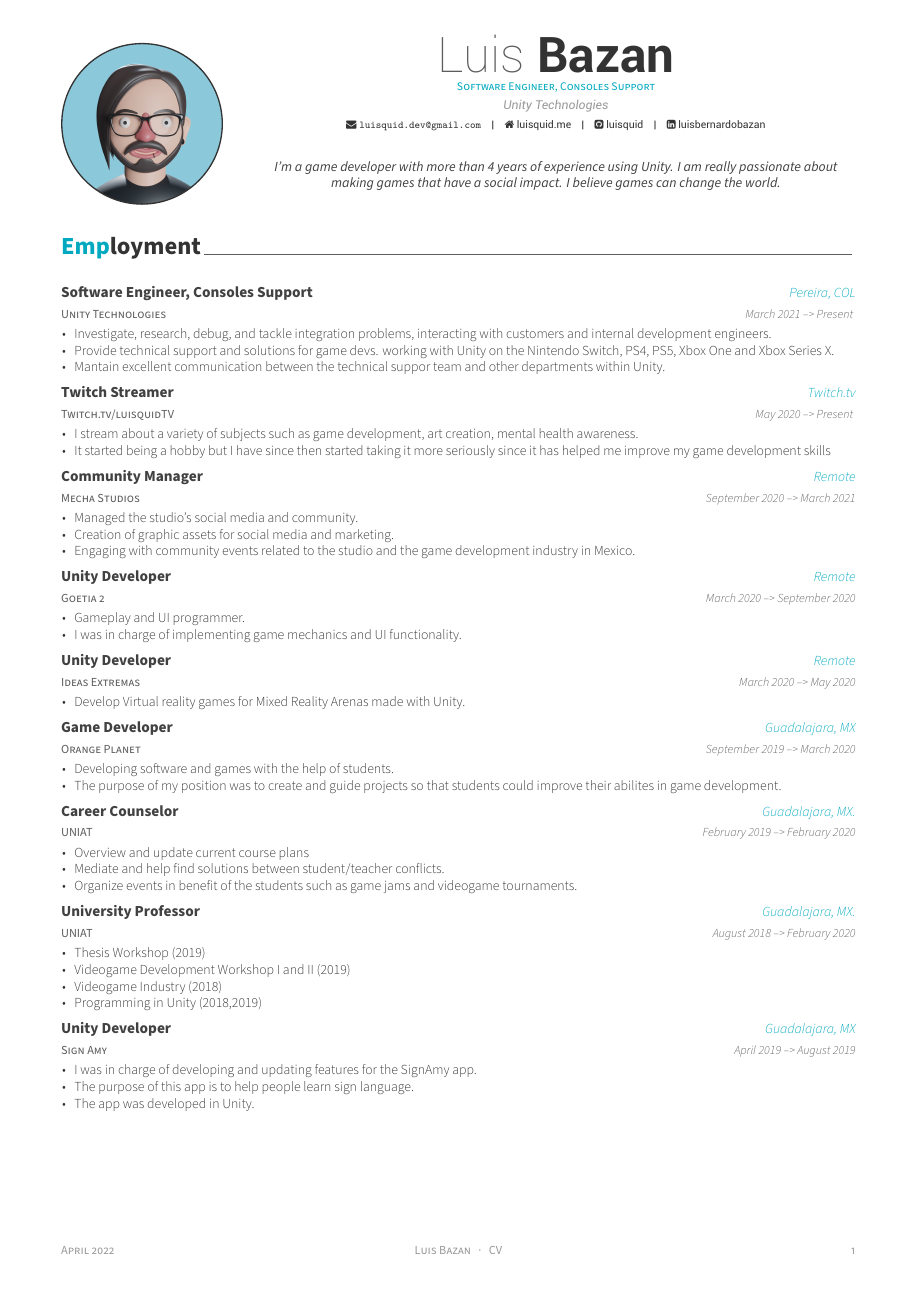
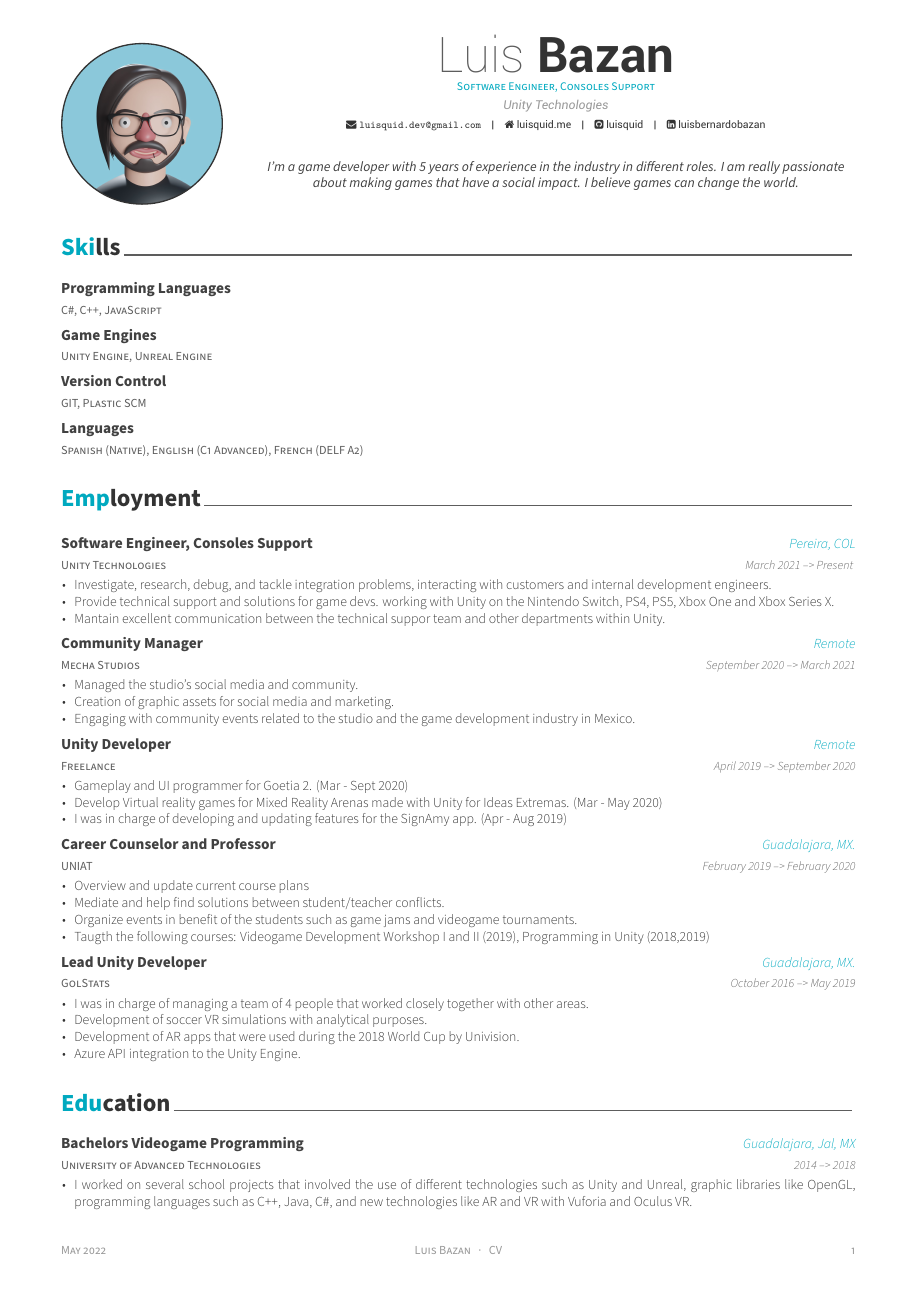
Before and after one commit to luisquid/CV, an R Markdown document (CV.Rmd): page 1 of 2. The pictures show the output file CV.pdf that the author committed with the source.

Commit message:
Updated with feedback from a few colleagues

```diff
--- a/CV.Rmd
+++ b/CV.Rmd
@@ -10,7 +10,7 @@ github: luisquid
 linkedin: luisbernardobazan
 date: "`r format(Sys.time(), '%B %Y')`"
 headcolor: 00a9bf
-aboutme: "I'm a game developer with more than 4 years of experience using Unity. I am really passionate about making games that have a social impact. I believe games can change the world."
+aboutme: "I'm a game developer with 5 years of experience in the industry in different roles. I am really passionate about making games that have a social impact. I believe games can change the world."
 docname: CV
 output: vitae::awesomecv
 ---
--- a/r/data.r
+++ b/r/data.r
@@ -34,23 +34,17 @@ work <- tribble(
     "Software Engineer, Consoles Support", "Unity Technologies", "March", 2021, "Present", NA, "Pereira, COL", "Investigate, research, debug, and tackle integration problems, interacting with customers and internal development engineers.",
     "Software Engineer, Consoles Support", "Unity Technologies", "March", 2021, "Present", NA, "Pereira, COL", "Provide technical support and solutions for game devs. working with Unity on the Nintendo Switch, PS4, PS5, Xbox One and Xbox Series X.",
     "Software Engineer, Consoles Support", "Unity Technologies", "March", 2021, "Present", NA, "Pereira, COL", "Mantain excellent communication between the technical suppor team and other departments within Unity.",
-    "Twitch Streamer", "Twitch.tv/luisquidTV", "May", 2020, "Present", NA, "Twitch.tv", "I stream about a variety of subjects such as game development, art creation, mental health awareness.",
-    "Twitch Streamer", "Twitch.tv/luisquidTV", "May", 2020, "Present", NA, "Twitch.tv", "It started being a hobby but I have since then started taking it more seriously since it has helped me improve my game development skills",
     "Community Manager", "Mecha Studios", "September", 2020, "March", 2021, "Remote", "Managed the studio's social media and community.",
     "Community Manager", "Mecha Studios", "September", 2020, "March", 2021, "Remote", "Creation of graphic assets for social media and marketing.",
     "Community Manager", "Mecha Studios", "September", 2020, "March", 2021, "Remote", "Engaging with community events related to the studio and the game development industry in Mexico.",
-    "Unity Developer", "Goetia 2", "March", 2020, "September", 2020, "Remote", "Gameplay and UI programmer.",
-    "Unity Developer", "Goetia 2", "March", 2020, "September", 2020, "Remote", "I was in charge of implementing game mechanics and UI functionality.",
-    "Unity Developer", "Ideas Extremas", "March", 2020, "May", 2020, "Remote", "Develop Virtual reality games for Mixed Reality Arenas made with Unity.",
-    "Game Developer", "Orange Planet", "September", 2019, "March", 2020, "Guadalajara, MX", "Developing software and games with the help of students.",
-    "Game Developer", "Orange Planet", "September", 2019, "March", 2020, "Guadalajara, MX", "The purpose of my position was to create and guide projects so that students could improve their abilites in game development.",
-    "Career Counselor", "UNIAT", "February", 2019, "February", 2020, "Guadalajara, MX.", "Overview and update current course plans",
-    "Career Counselor", "UNIAT", "February", 2019, "February", 2020, "Guadalajara, MX.", "Mediate and help find solutions between student/teacher conflicts.",
-    "Career Counselor", "UNIAT", "February", 2019, "February", 2020, "Guadalajara, MX.", "Organize events in benefit of the students such as game jams and videogame tournaments.",
-    "University Professor", "UNIAT", "August", 2018, "February", 2020, "Guadalajara, MX.", "Thesis Workshop (2019)",
-    "University Professor", "UNIAT", "August", 2018, "February", 2020, "Guadalajara, MX.", "Videogame Development Workshop I and II (2019)",
-    "University Professor", "UNIAT", "August", 2018, "February", 2020, "Guadalajara, MX.", "Videogame Industry (2018)",
-    "University Professor", "UNIAT", "August", 2018, "February", 2020, "Guadalajara, MX.", "Programming in Unity (2018,2019)",
-    "Unity Developer", "Sign Amy", "April", 2019, "August", 2019, "Guadalajara, MX", "I was in charge of developing and updating features for the SignAmy app.",
-    "Unity Developer", "Sign Amy", "April", 2019, "August", 2019, "Guadalajara, MX", "The purpose of this app is to help people learn sign language.",
-    "Unity Developer", "Sign Amy", "April", 2019, "August", 2019, "Guadalajara, MX", "The app was developed in Unity.",
+    "Unity Developer", "Freelance", "April", 2019, "September", 2020, "Remote", "Gameplay and UI programmer for Goetia 2. (Mar - Sept 2020)",
+    "Unity Developer", "Freelance", "April", 2019, "September", 2020, "Remote", "Develop Virtual reality games for Mixed Reality Arenas made with Unity for Ideas Extremas. (Mar - May 2020)",
+    "Unity Developer", "Freelance", "April", 2019, "September", 2020, "Remote", "I was in charge of developing and updating features for the SignAmy app. (Apr - Aug 2019)",
+    "Career Counselor and Professor", "UNIAT", "February", 2019, "February", 2020, "Guadalajara, MX.", "Overview and update current course plans",
+    "Career Counselor and Professor", "UNIAT", "February", 2019, "February", 2020, "Guadalajara, MX.", "Mediate and help find solutions between student/teacher conflicts.",
+    "Career Counselor and Professor", "UNIAT", "February", 2019, "February", 2020, "Guadalajara, MX.", "Organize events in benefit of the students such as game jams and videogame tournaments.",
+    "Career Counselor and Professor", "UNIAT", "February", 2019, "February", 2020, "Guadalajara, MX.", "Taugth the following courses: Videogame Development Workshop I and II (2019), Programming in Unity (2018,2019)",
+    "Lead Unity Developer", "GolStats", "October", 2016, "May", 2019, "Guadalajara, MX.", "I was in charge of managing a team of 4 people that worked closely together with other areas.",
+    "Lead Unity Developer", "GolStats", "October", 2016, "May", 2019, "Guadalajara, MX.", "Development of soccer VR simulations with analytical purposes.",
+    "Lead Unity Developer", "GolStats", "October", 2016, "May", 2019, "Guadalajara, MX.", "Development of AR apps that were used during the 2018 World Cup by Univision.",
+    "Lead Unity Developer", "GolStats", "October", 2016, "May", 2019, "Guadalajara, MX.", "Azure API integration to the Unity Engine.",
```
Also changed, not shown: CV.pdf, CV.Rmd (56 more changed lines), r/data.r (4 more changed lines).
